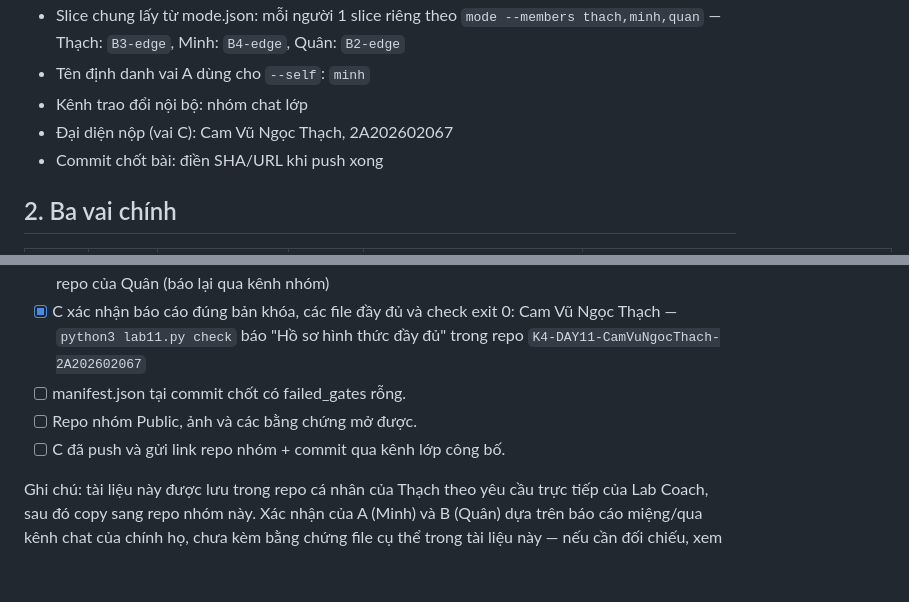
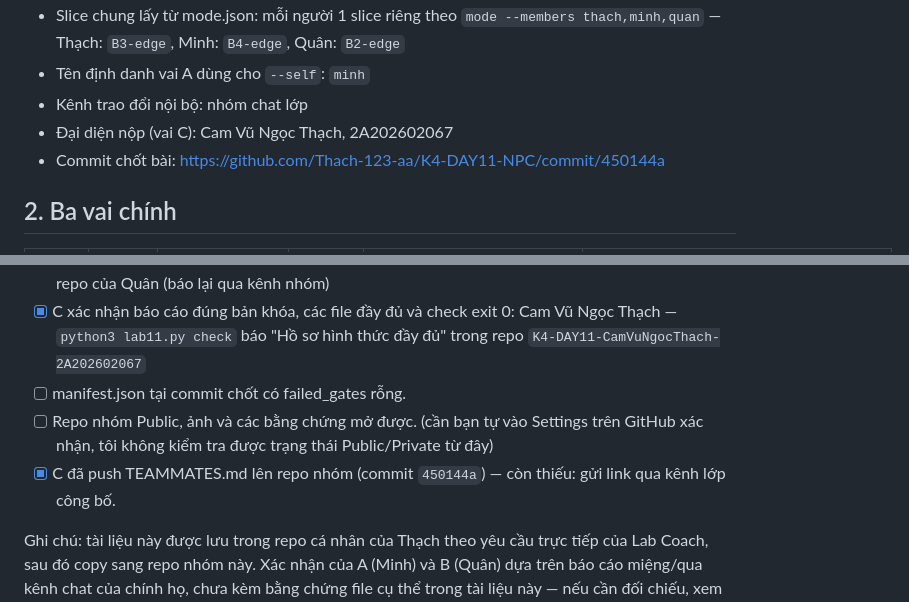
Before and after one commit to Thach-123-aa/K4-DAY11-NPC, a Markdown page: TEAMMATES.md, 2 parts joined by grey strips. GitHub-like rendering; blank space fills up the shorter version.

Commit message:
Update TEAMMATES.md with final commit link and push status
Co-Authored-By: Claude Sonnet 5 <noreply@anthropic.com>

```diff
--- a/TEAMMATES.md
+++ b/TEAMMATES.md
@@ -10,7 +10,7 @@
 - Tên định danh vai A dùng cho `--self`: `minh`
 - Kênh trao đổi nội bộ: nhóm chat lớp
 - Đại diện nộp (vai C): Cam Vũ Ngọc Thạch, 2A202602067
-- Commit chốt bài: điền SHA/URL khi push xong
+- Commit chốt bài: https://github.com/Thach-123-aa/K4-DAY11-NPC/commit/450144a
 
 ## 2. Ba vai chính
 
@@ -46,7 +46,7 @@ Bảng này xác định vai của nhóm. Vòng QA tự sinh trong `team.json` (
 - [x] B xác nhận đã QA độc lập trước reference và kiểm lại ca sửa: Quân — tự xác nhận đã kiểm trong repo của Quân (báo lại qua kênh nhóm)
 - [x] C xác nhận báo cáo đúng bản khóa, các file đầy đủ và check exit 0: Cam Vũ Ngọc Thạch — `python3 lab11.py check` báo "Hồ sơ hình thức đầy đủ" trong repo `K4-DAY11-CamVuNgocThach-2A202602067`
 - [ ] manifest.json tại commit chốt có failed_gates rỗng.
-- [ ] Repo nhóm Public, ảnh và các bằng chứng mở được.
-- [ ] C đã push và gửi link repo nhóm + commit qua kênh lớp công bố.
+- [ ] Repo nhóm Public, ảnh và các bằng chứng mở được. (cần bạn tự vào Settings trên GitHub xác nhận, tôi không kiểm tra được trạng thái Public/Private từ đây)
+- [x] C đã push TEAMMATES.md lên repo nhóm (commit `450144a`) — còn thiếu: gửi link qua kênh lớp công bố.
 
 Ghi chú: tài liệu này được lưu trong repo cá nhân của Thạch theo yêu cầu trực tiếp của Lab Coach, sau đó copy sang repo nhóm này. Xác nhận của A (Minh) và B (Quân) dựa trên báo cáo miệng/qua kênh chat của chính họ, chưa kèm bằng chứng file cụ thể trong tài liệu này — nếu cần đối chiếu, xem trực tiếp `submission/` trong repo riêng của từng người. Link repo cá nhân Public của Minh (`K4-DAY11-NguyenVuQuangMinh-2A202602092`) và Quân (`K4-DAY11-ToVanAnhQuan-2A202602231`) chưa có tài khoản GitHub cụ thể trong tài liệu này — cần bổ sung khi có.
```
